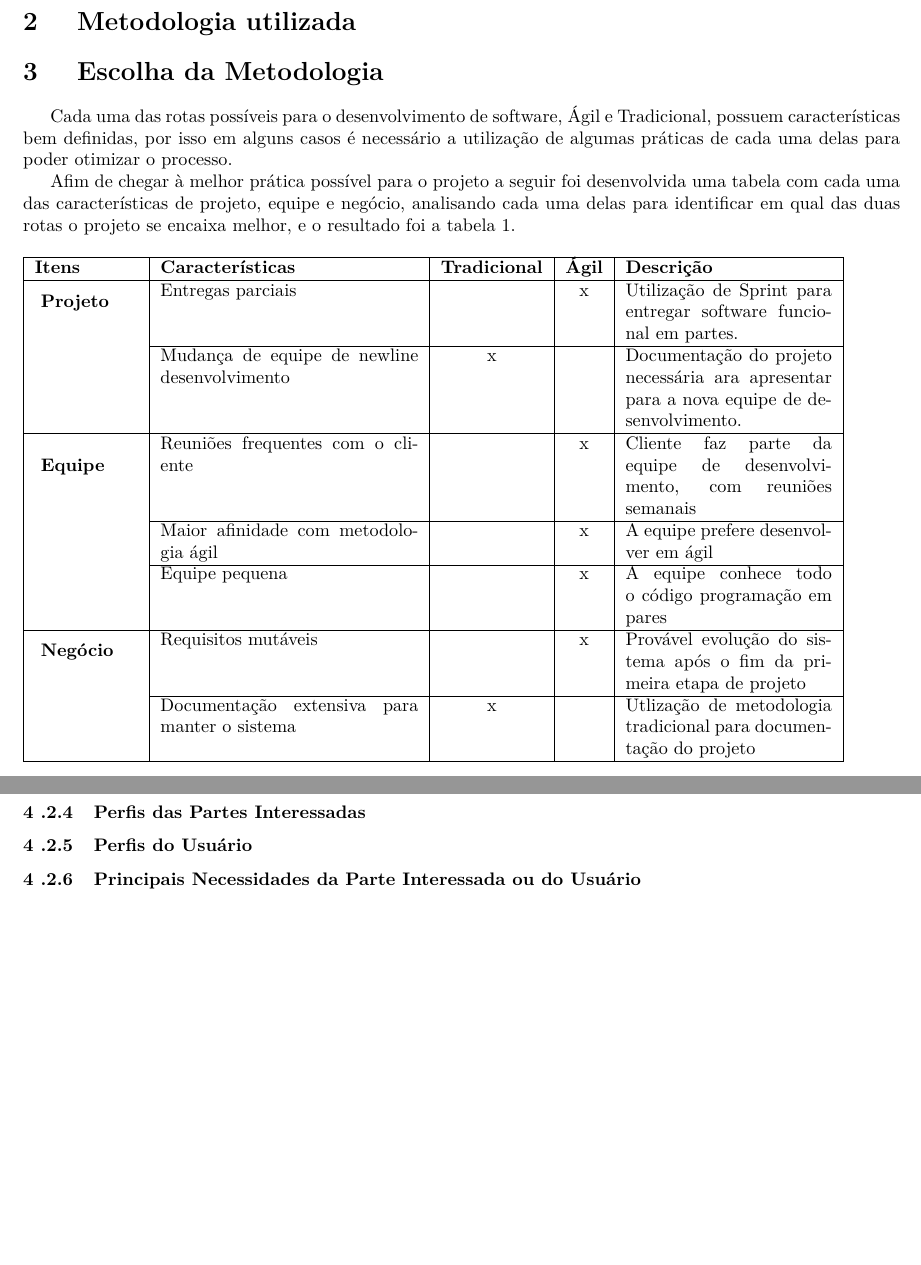
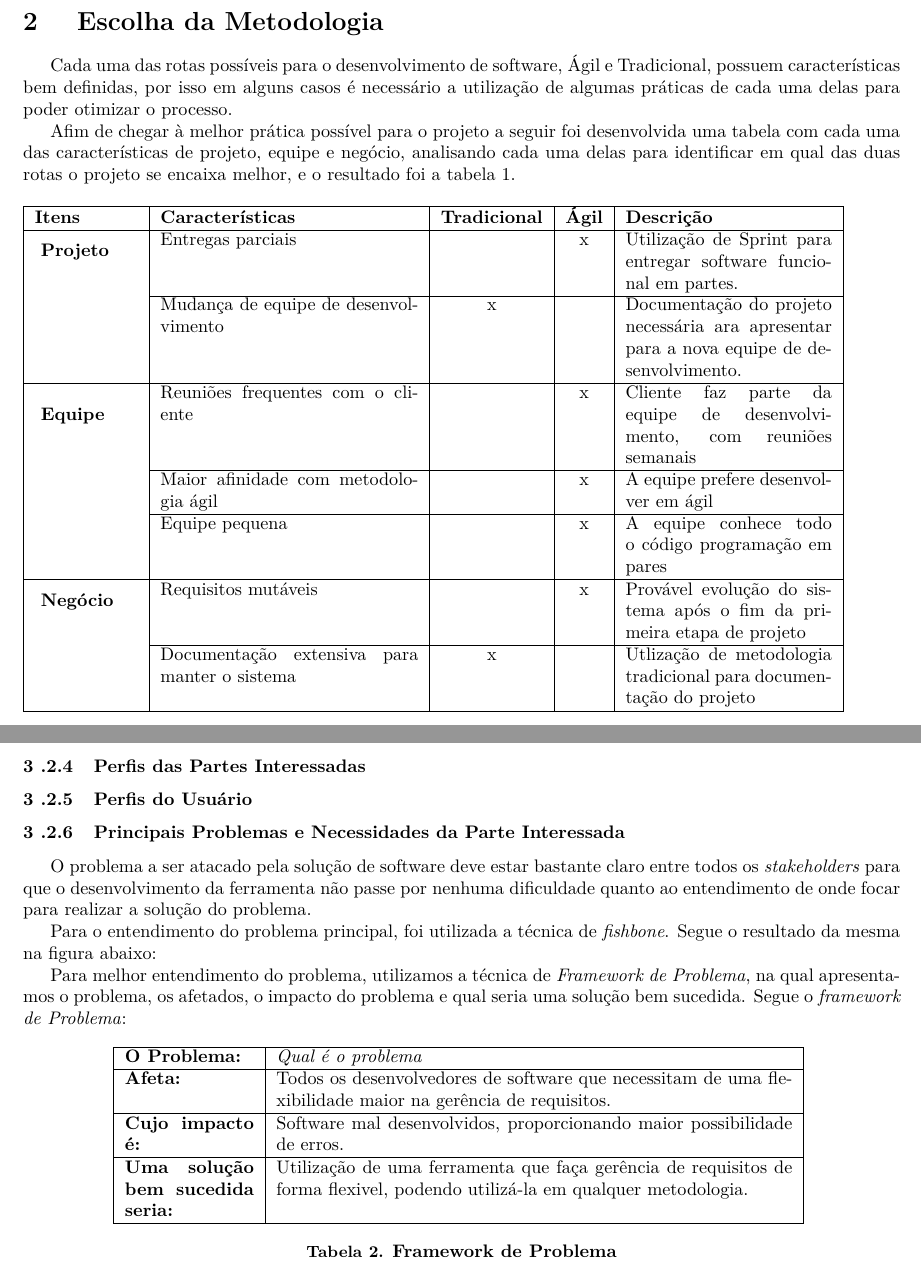
Before and after one commit to EduardoBrasil/Requisitos, a LaTeX document (main.tex, which reads conteudo/conteudo.tex, conteudo/metodologia.tex, conteudo/visao.tex): two parts of pages 8 and 12 of 14 before the commit and two parts of pages 8 and 10 of 14 after it, joined at a grey line, cut at the place of the change, the shorter picture padded with empty space. Compiled offline with pdfLaTeX; a LaTeX package or settings file that is missing is left out; a missing bibliography style is replaced by a similar one.

Commit message:
Criando item de problema e necessidade

```diff
--- a/conteudo/conteudo.tex
+++ b/conteudo/conteudo.tex
@@ -3,7 +3,7 @@
 \input{conteudo/introducao}
 % section introdu_o (end)
 
-\section{Metodologia utilizada} % (fold)
+\section{Escolha da Metodologia} % (fold)
 \label{sec:metodologia}
 \input{conteudo/metodologia}
 % section metodologia (end)
--- a/conteudo/metodologia.tex
+++ b/conteudo/metodologia.tex
@@ -1,4 +1,3 @@
-\section{Escolha da Metodologia}
 
 Cada uma das rotas possíveis para o desenvolvimento de software, Ágil e Tradicional, possuem características bem definidas, por isso em alguns casos é necessário a utilização de algumas práticas de cada uma delas para poder otimizar o processo.
 
@@ -28,7 +27,7 @@ Afim de chegar à melhor prática possível para o projeto a seguir foi desenvol
                 \cline{2-5}
                 %-------------------------
                  &
-                Mudança de equipe de newline desenvolvimento &
+                Mudança de equipe de desenvolvimento &
                 x &
                  &
                 Documentação do projeto necessária  ara apresentar para a nova equipe de desenvolvimento.
--- a/conteudo/visao.tex
+++ b/conteudo/visao.tex
@@ -79,7 +79,31 @@ Nesta sessão serão identificados e detalhados os interessados e usuários da \
 %Entregas: Identifica as entregas que o usuário produz e para quem.
 %Comentários ou Problemas: Determina os problemas que interferem com o sucesso e quaisquer outras informações relevantes. Descreve as tendências que tornam a tarefa do usuário mais fácil ou mais difícil.
 
-\subsubsection{Principais Necessidades da Parte Interessada ou do Usuário}
+\subsubsection{Principais Problemas e Necessidades da Parte Interessada}
+
+O problema a ser atacado pela solução de software deve estar bastante claro entre todos os \textit{stakeholders} para que o desenvolvimento da ferramenta não passe por nenhuma dificuldade quanto ao entendimento de onde focar para realizar a solução do problema.
+
+Para o entendimento do problema principal, foi utilizada a técnica de \textit{fishbone}. Segue o resultado da mesma na figura abaixo:
+
+%-------------------------------------FISHBONE AQUI----------------------------------------
+
+Para melhor entendimento do problema, utilizamos a técnica de \textit{Framework de Problema}, na qual apresentamos o problema, os afetados, o impacto do problema e qual seria uma solução bem sucedida. Segue o \textit{framework de Problema}:
+
+\begin{table}[htbp]
+\centering
+\begin{tabular}{|p{2.5cm}|p{10cm}|p{2.5cm}|}
+\hline
+\textbf{O Problema:} & \textit{Qual é o problema} \\ \hline
+\textbf{Afeta:} & Todos os desenvolvedores de software que necessitam de uma flexibilidade maior na gerência de requisitos. \\ \hline
+\textbf{Cujo impacto é:} & Software mal desenvolvidos, proporcionando maior possibilidade de erros. \\ \hline
+\textbf{Uma solução bem sucedida seria:} & Utilização de uma ferramenta que faça gerência de requisitos de forma flexivel, podendo utilizá-la em qualquer metodologia. \\ \hline
+% Ambiente & Preparar  Estrutura de documentos e diretórios para geração de relatórios & Luiz Oliveira \\ \hline
+\end{tabular}
+\label{}
+\caption{\textbf{Framework de Problema}}
+\end{table}
+
+
 %Lista os principais problemas com soluções existentes como observadas pela parte interessada. Esclarece estas questões para cada problema:
 %Quais são os motivos para esse problema?
 %Como o problema é resolvido agora?
```
Also changed, not shown: Requisitos.pdf.
